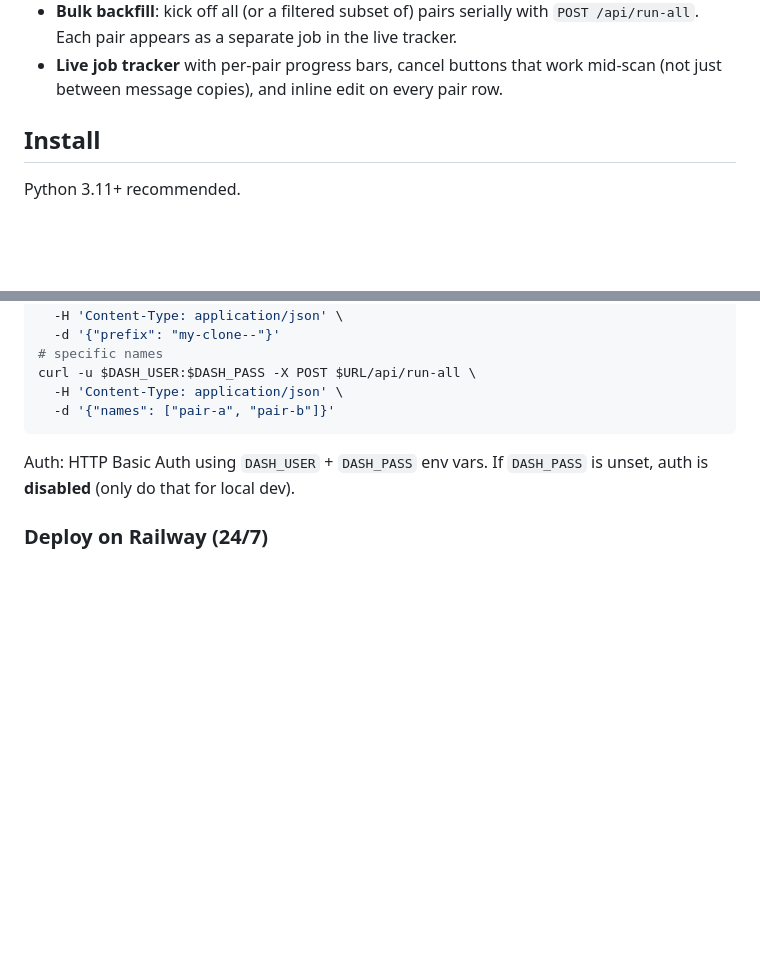
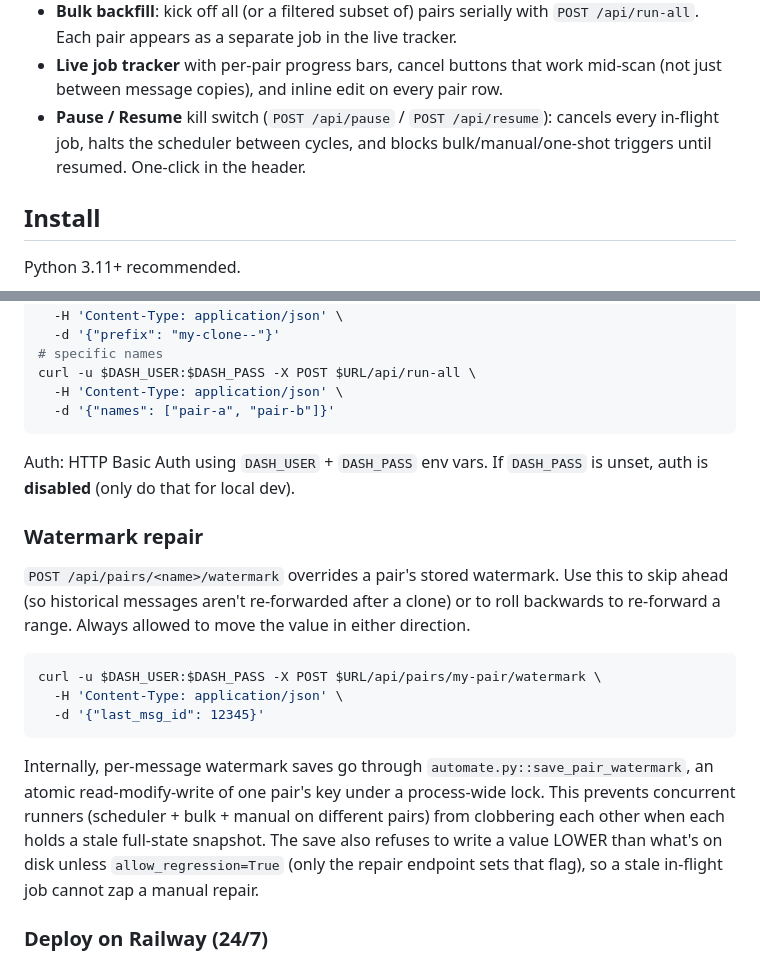
Before and after one commit to apppurchasespro-hash/telegram-forwarder, a Markdown page: README.md, 2 parts joined by grey strips. GitHub-like rendering; blank space fills up the shorter version.

Commit message:
README: document pause/resume + watermark repair
Co-Authored-By: Claude Opus 4.7 (1M context) <noreply@anthropic.com>

````diff
--- a/README.md
+++ b/README.md
@@ -22,6 +22,7 @@ Telegram's built-in forward fails on protected channels with `ChatForwardsRestri
 - **Forum cloning end-to-end**: one click creates a new private supergroup, mirrors every source topic, and registers one recurring pair per topic.
 - **Bulk backfill**: kick off all (or a filtered subset of) pairs serially with `POST /api/run-all`. Each pair appears as a separate job in the live tracker.
 - **Live job tracker** with per-pair progress bars, cancel buttons that work mid-scan (not just between message copies), and inline edit on every pair row.
+- **Pause / Resume** kill switch (`POST /api/pause` / `POST /api/resume`): cancels every in-flight job, halts the scheduler between cycles, and blocks bulk/manual/one-shot triggers until resumed. One-click in the header.
 
 ## Install
 
@@ -204,6 +205,18 @@ curl -u $DASH_USER:$DASH_PASS -X POST $URL/api/run-all \
 
 Auth: HTTP Basic Auth using `DASH_USER` + `DASH_PASS` env vars. If `DASH_PASS` is unset, auth is **disabled** (only do that for local dev).
 
+### Watermark repair
+
+`POST /api/pairs/<name>/watermark` overrides a pair's stored watermark. Use this to skip ahead (so historical messages aren't re-forwarded after a clone) or to roll backwards to re-forward a range. Always allowed to move the value in either direction.
+
+```bash
+curl -u $DASH_USER:$DASH_PASS -X POST $URL/api/pairs/my-pair/watermark \
+  -H 'Content-Type: application/json' \
+  -d '{"last_msg_id": 12345}'
+```
+
+Internally, per-message watermark saves go through `automate.py::save_pair_watermark`, an atomic read-modify-write of one pair's key under a process-wide lock. This prevents concurrent runners (scheduler + bulk + manual on different pairs) from clobbering each other when each holds a stale full-state snapshot. The save also refuses to write a value LOWER than what's on disk unless `allow_regression=True` (only the repair endpoint sets that flag), so a stale in-flight job cannot zap a manual repair.
+
 ### Deploy on Railway (24/7)
 
 This repo includes `Dockerfile` and `railway.json` for a one-service deployment that runs both the UI and the scheduler.
````
